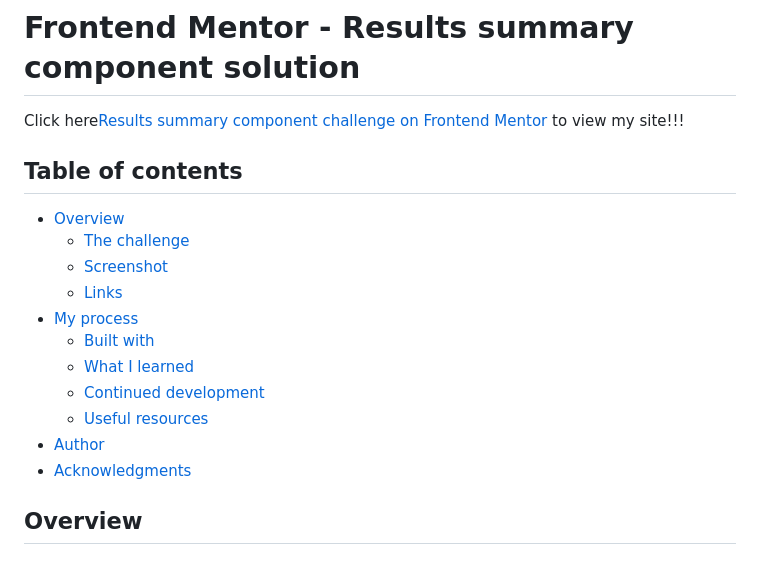
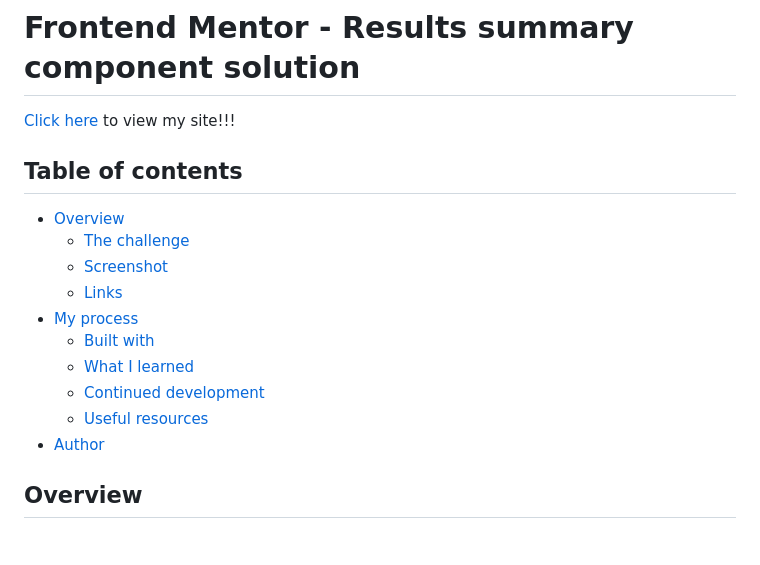
Before and after one commit to LBuchananCates/results-summary-card, a Markdown page: README.md, the part around one of its changes. GitHub-like rendering.

```diff
--- a/README.md
+++ b/README.md
@@ -1,6 +1,6 @@
 # Frontend Mentor - Results summary component solution
 
-Click here[Results summary component challenge on Frontend Mentor](https://monumental-speculoos-59ea87.netlify.app) to view my site!!!
+[Click here](https://monumental-speculoos-59ea87.netlify.app) to view my site!!!
 
 ## Table of contents
 
@@ -14,7 +14,6 @@ Click here[Results summary component challenge on Frontend Mentor](https://monum
   - [Continued development](#continued-development)
   - [Useful resources](#useful-resources)
 - [Author](#author)
-- [Acknowledgments](#acknowledgments)
 
 ## Overview
 
```
Also changed, not shown: other parts of README.md (+3 -4 lines).
